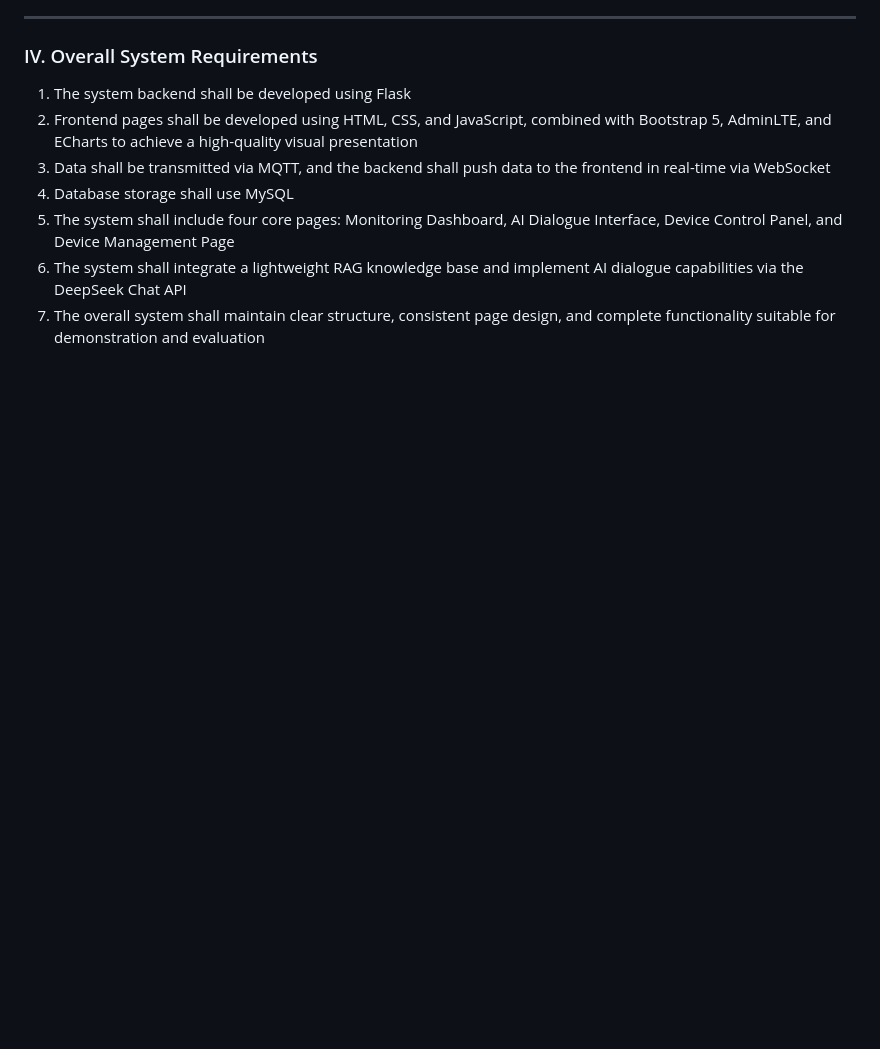
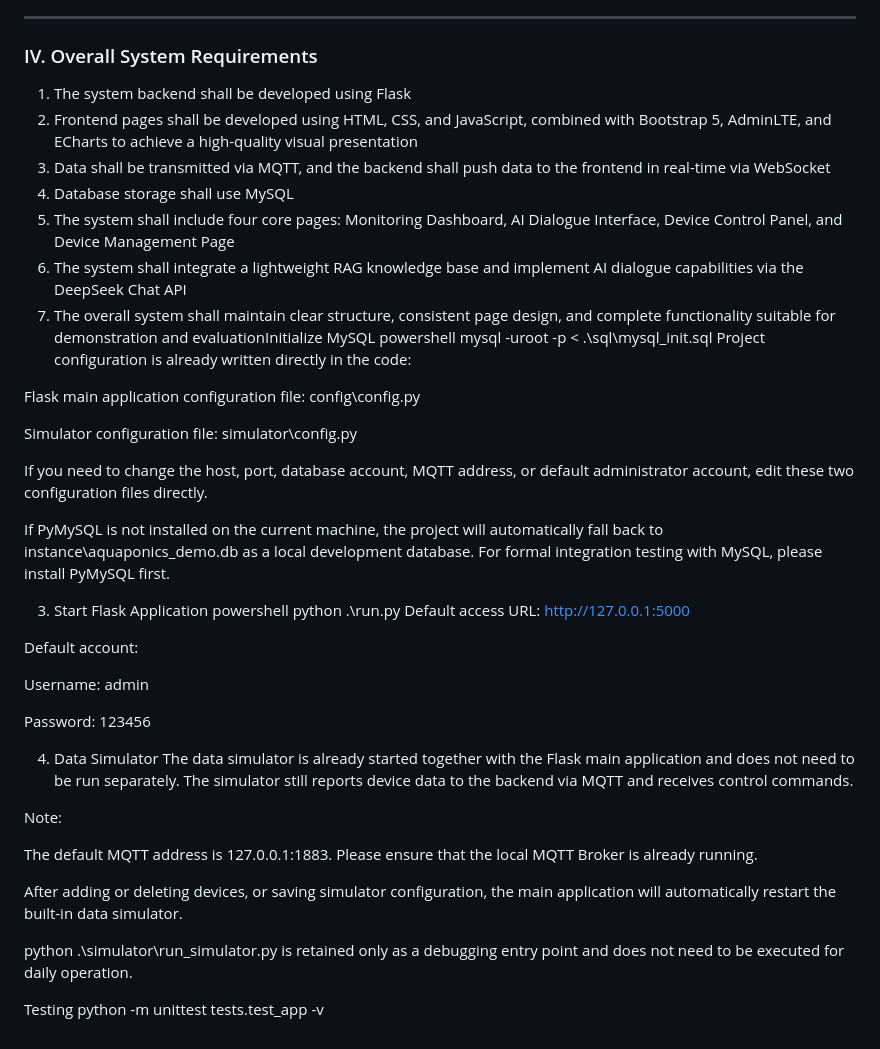
Before and after one commit to YuigaHUA/aquaponics-system, a Markdown page: readme.md, the part around the change. Drawn GitHub-style; blank space fills up the shorter version.

```diff
--- a/readme.md
+++ b/readme.md
@@ -182,4 +182,40 @@ As this project does not involve physical hardware, an independent data simulato
 4. Database storage shall use MySQL
 5. The system shall include four core pages: Monitoring Dashboard, AI Dialogue Interface, Device Control Panel, and Device Management Page
 6. The system shall integrate a lightweight RAG knowledge base and implement AI dialogue capabilities via the DeepSeek Chat API
-7. The overall system shall maintain clear structure, consistent page design, and complete functionality suitable for demonstration and evaluation
+7. The overall system shall maintain clear structure, consistent page design, and complete functionality suitable for demonstration and evaluationInitialize MySQL
+powershell
+mysql -uroot -p < .\sql\mysql_init.sql
+Project configuration is already written directly in the code:
+
+Flask main application configuration file: config\config.py
+
+Simulator configuration file: simulator\config.py
+
+If you need to change the host, port, database account, MQTT address, or default administrator account, edit these two configuration files directly.
+
+If PyMySQL is not installed on the current machine, the project will automatically fall back to instance\aquaponics_demo.db as a local development database. For formal integration testing with MySQL, please install PyMySQL first.
+
+3. Start Flask Application
+powershell
+python .\run.py
+Default access URL: http://127.0.0.1:5000
+
+Default account:
+
+Username: admin
+
+Password: 123456
+
+4. Data Simulator
+The data simulator is already started together with the Flask main application and does not need to be run separately. The simulator still reports device data to the backend via MQTT and receives control commands.
+
+Note:
+
+The default MQTT address is 127.0.0.1:1883. Please ensure that the local MQTT Broker is already running.
+
+After adding or deleting devices, or saving simulator configuration, the main application will automatically restart the built-in data simulator.
+
+python .\simulator\run_simulator.py is retained only as a debugging entry point and does not need to be executed for daily operation.
+
+Testing
+python -m unittest tests.test_app -v
```
